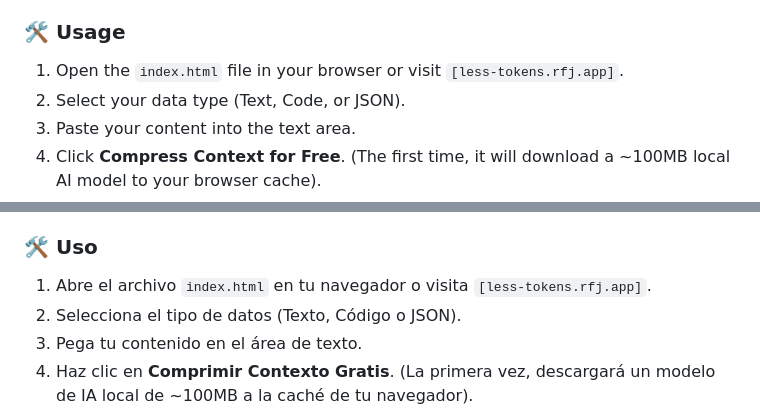
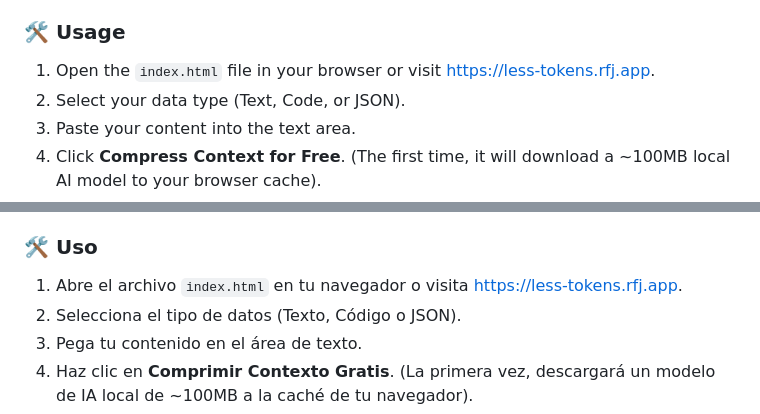
Before and after one commit to Divine-vision-visiondivine21/less-tokens, a Markdown page: README.md, 2 parts joined by grey strips. GitHub-like rendering.

Commit message:
Update README with correct app URL

```diff
--- a/README.md
+++ b/README.md
@@ -39,7 +39,7 @@
 - **Bilingual UI:** Native support for English and Spanish.
 
 ### 🛠️ Usage
-1. Open the `index.html` file in your browser or visit `[less-tokens.rfj.app]`.
+1. Open the `index.html` file in your browser or visit [https://less-tokens.rfj.app](https://less-tokens.rfj.app).
 2. Select your data type (Text, Code, or JSON).
 3. Paste your content into the text area.
 4. Click **Compress Context for Free**. (The first time, it will download a ~100MB local AI model to your browser cache).
@@ -63,7 +63,7 @@ El **Reductor de Tokens Inteligente** es una herramienta web desarrollada por [R
 - **Interfaz Bilingüe:** Soporte nativo para Inglés y Español.
 
 ### 🛠️ Uso
-1. Abre el archivo `index.html` en tu navegador o visita `[less-tokens.rfj.app]`.
+1. Abre el archivo `index.html` en tu navegador o visita [https://less-tokens.rfj.app](https://less-tokens.rfj.app).
 2. Selecciona el tipo de datos (Texto, Código o JSON).
 3. Pega tu contenido en el área de texto.
 4. Haz clic en **Comprimir Contexto Gratis**. (La primera vez, descargará un modelo de IA local de ~100MB a la caché de tu navegador).
```
